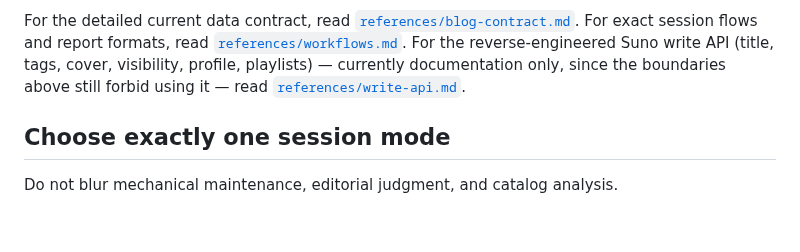
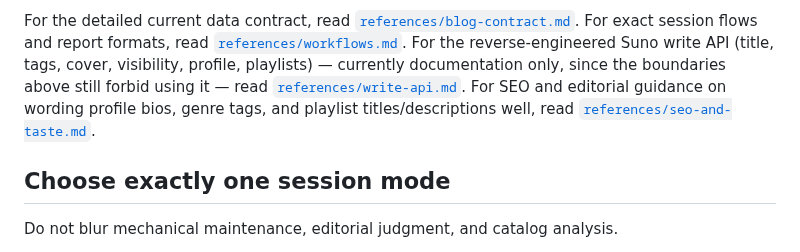
Before and after one commit to franklinbaldo/skills, a Markdown page: suno-curator/SKILL.md, the part around the change. Drawn GitHub-style; blank space fills up the shorter version.

```diff
--- a/suno-curator/SKILL.md
+++ b/suno-curator/SKILL.md
@@ -60,7 +60,9 @@ flows and report formats, read
 [`references/workflows.md`](references/workflows.md). For the reverse-engineered
 Suno write API (title, tags, cover, visibility, profile, playlists) — currently
 documentation only, since the boundaries above still forbid using it — read
-[`references/write-api.md`](references/write-api.md).
+[`references/write-api.md`](references/write-api.md). For SEO and editorial
+guidance on wording profile bios, genre tags, and playlist titles/descriptions
+well, read [`references/seo-and-taste.md`](references/seo-and-taste.md).
 
 ## Choose exactly one session mode
 
```
Also changed, not shown: suno-curator/references/seo-and-taste.md (added, +111 -0 lines).
